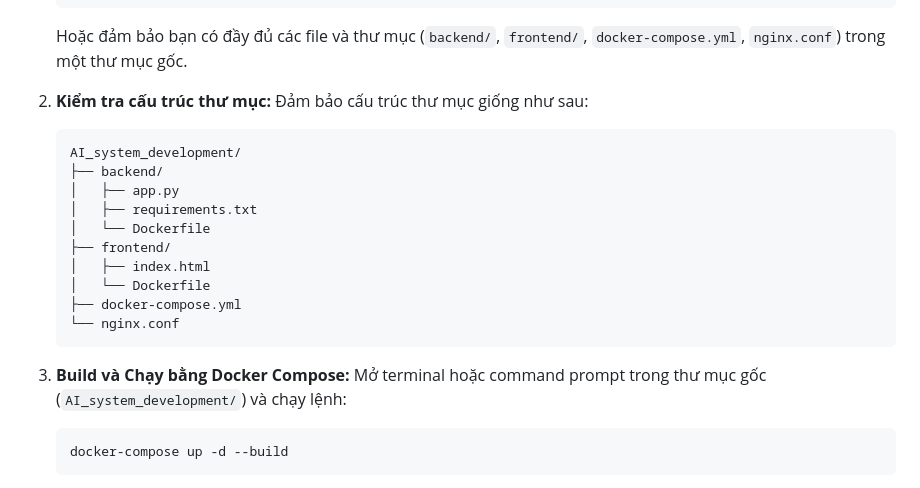
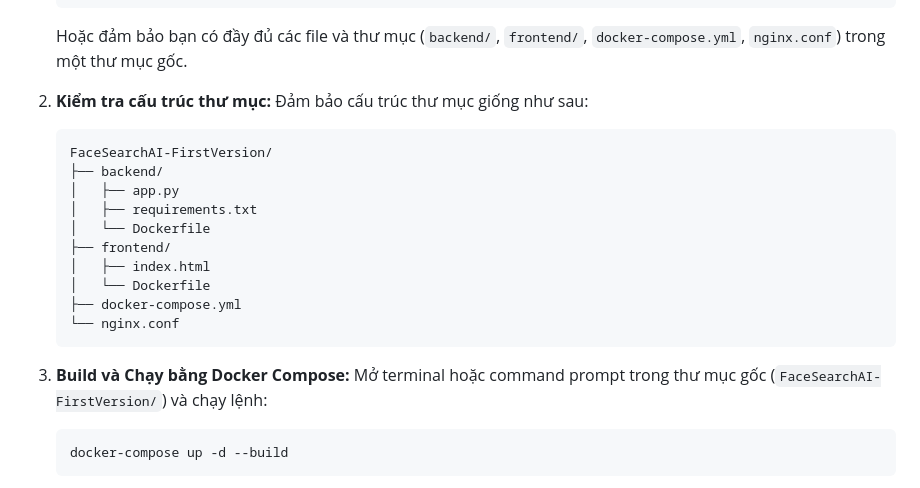
Before and after one commit to yammdd/FaceSearchAI-FirstVersion, a Markdown page: README.md, the part around the change. Drawn GitHub-style.

````diff
--- a/README.md
+++ b/README.md
@@ -49,7 +49,7 @@
 
 2.  **Kiểm tra cấu trúc thư mục:** Đảm bảo cấu trúc thư mục giống như sau:
     ```
-    AI_system_development/
+    FaceSearchAI-FirstVersion/
     ├── backend/
     │   ├── app.py
     │   ├── requirements.txt
@@ -62,7 +62,7 @@
     ```
 
 3.  **Build và Chạy bằng Docker Compose:**
-    Mở terminal hoặc command prompt trong thư mục gốc (`AI_system_development/`) và chạy lệnh:
+    Mở terminal hoặc command prompt trong thư mục gốc (`FaceSearchAI-FirstVersion/`) và chạy lệnh:
     ```bash
     docker-compose up -d --build
     ```
````
